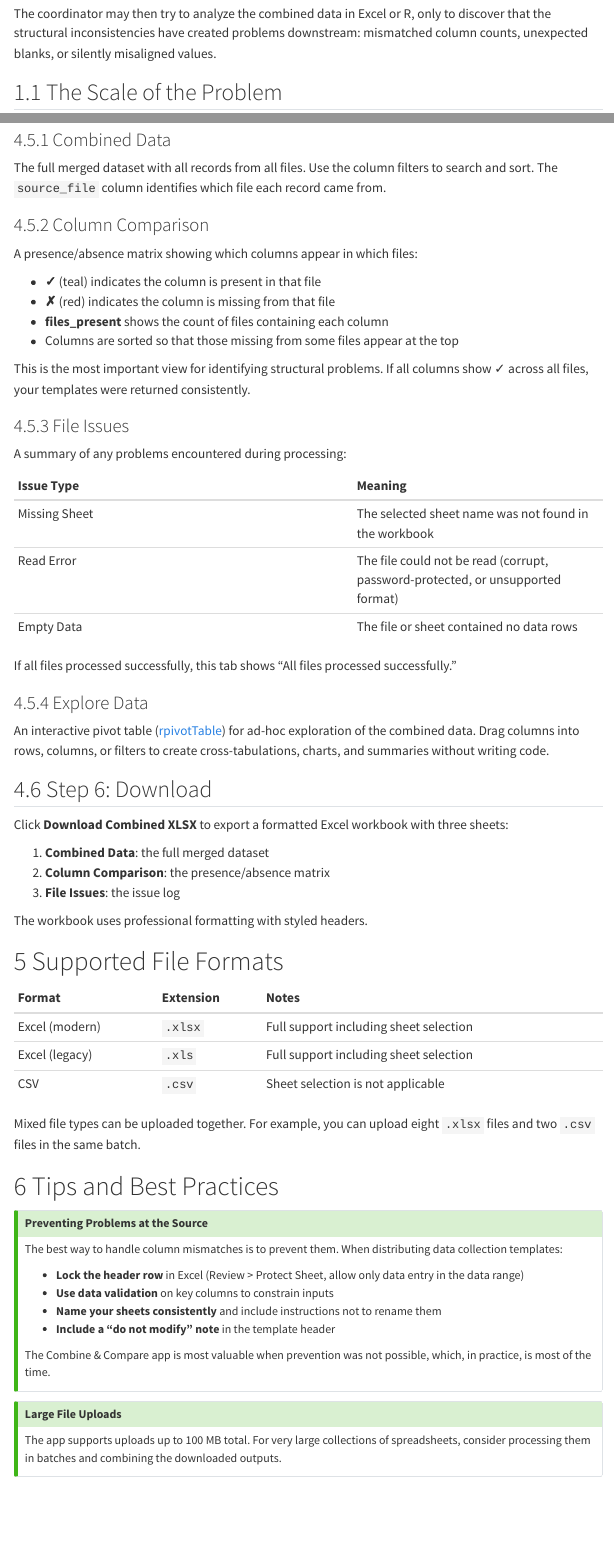
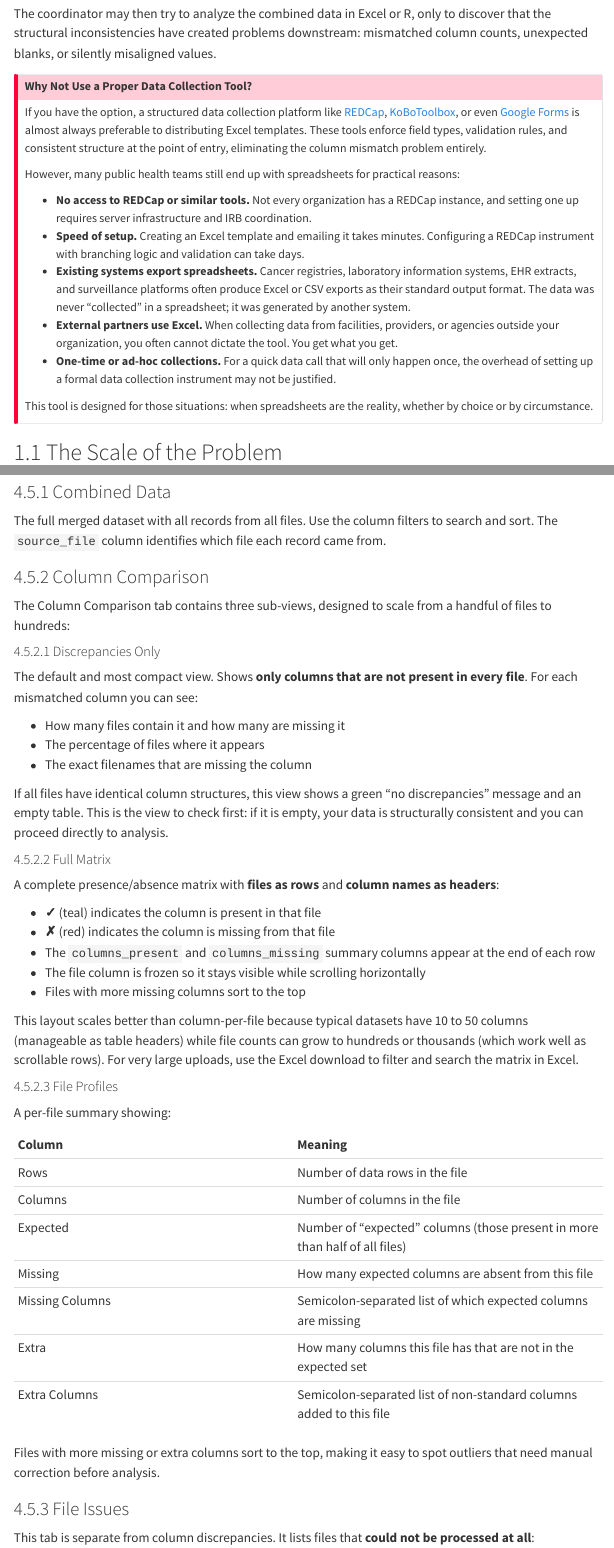
Before and after one commit to andre-inter-collab-llc/Public-Health-Automation-Clinic, a Quarto document (chapters/04a-combine-compare-spreadsheets.qmd): the page in a window 1100 px wide, from 490 px down, and a second part further down, joined at a grey line. Rendered offline with R 4.5, knitr and Pandoc in place of Quarto, with nearby package versions; folded parts are opened; menus at the side of the page are left out.

Commit message:
Enhance column comparison functionality: add discrepancy summary and file profiles views, improve documentation for clarity

```diff
--- a/apps/combine-and-compare-spreadsheets/app.R
+++ b/apps/combine-and-compare-spreadsheets/app.R
@@ -114,41 +114,138 @@
   })
 }
 
-#' Build a column comparison matrix across files
+#' Build a column comparison matrix (transposed: files as rows, columns as headers)
 #'
-#' Creates a presence/absence matrix showing which columns appear in which
-#' files, making structural differences immediately visible.
+#' Each row is a file, each column header is a column name from across all files.
+#' Cells contain check/cross marks. This orientation scales better with many files
+#' because columns (typically 10-50) stay manageable while rows grow with files.
 #'
 #' @param files_data Named list of data frames (name = filename)
-#' @return A tibble with column_name, one column per file (check/cross marks),
-#'         files_present count, and in_all_files flag
+#' @return A list with:
+#'   - matrix_df: the transposed presence/absence tibble
+#'   - all_columns: character vector of all column names across files
+#'   - n_total_files: total number of files
 build_column_matrix <- function(files_data) {
-  col_info <- imap_dfr(files_data, function(df, name) {
+  # Collect all unique column names (excluding source_file)
+  all_columns <- unique(unlist(lapply(files_data, function(df) {
+    setdiff(names(df), "source_file")
+  })))
+
+  # Build transposed matrix: one row per file
+  matrix_df <- imap_dfr(files_data, function(df, fname) {
+    file_cols <- setdiff(names(df), "source_file")
+    row <- setNames(
+      ifelse(all_columns %in% file_cols, "\u2713", "\u2717"),
+      all_columns
+    )
+    tibble(file = fname) %>% bind_cols(as_tibble_row(row))
+  })
+
+  # Add summary column: how many of the expected columns are present
+  matrix_df <- matrix_df %>%
+    mutate(
+      columns_present = rowSums(across(all_of(all_columns), ~ . == "\u2713")),
+      columns_expected = length(all_columns),
+      columns_missing = columns_expected - columns_present
+    )
+
+  list(
+    matrix_df = matrix_df,
+    all_columns = all_columns,
+    n_total_files = length(files_data)
+  )
+}
+
+#' Build a compact discrepancy summary
+#'
+#' Shows ONLY columns that are not present in every file (the mismatches).
+#' For each mismatched column, lists which files are missing it.
+#' This is the most compact view: if everything matches, it returns an empty table.
+#'
+#' @param files_data Named list of data frames
+#' @return A tibble with: column_name, files_present, files_missing_count,
+#'         files_missing (comma-separated names)
+build_discrepancy_summary <- function(files_data) {
+  all_files <- names(files_data)
+  n_total <- length(all_files)
+
+  col_info <- imap_dfr(files_data, function(df, fname) {
     tibble(
-      file = name,
+      file = fname,
       column_name = setdiff(names(df), "source_file")
     )
   })
 
-  matrix_df <- col_info %>%
-    mutate(present = "\u2713") %>%
-    pivot_wider(
-      names_from = file,
-      values_from = present,
-      values_fill = "\u2717"
-    )
-
-  file_cols <- setdiff(names(matrix_df), "column_name")
-
-  matrix_df <- matrix_df %>%
+  col_counts <- col_info %>%
+    group_by(column_name) %>%
+    summarise(
+      files_present = n(),
+      files_with_column = list(unique(file)),
+      .groups = "drop"
+    ) %>%
+    filter(files_present < n_total) %>%
     mutate(
-      files_present = rowSums(across(all_of(file_cols), ~ . == "\u2713")),
-      total_files = length(file_cols),
-      in_all_files = files_present == total_files
+      files_missing_count = n_total - files_present,
+      pct_files_present = round(100 * files_present / n_total, 1),
+      files_missing = sapply(files_with_column, function(present) {
+        missing <- setdiff(all_files, present)
+        paste(missing, collapse = "; ")
+      })
     ) %>%
+    select(column_name, files_present, files_missing_count,
+           pct_files_present, files_missing) %>%
     arrange(files_present, column_name)
 
-  matrix_df
+  col_counts
+}
+
+#' Build per-file structure profiles
+#'
+#' One row per file showing column count, row count, and which columns
+#' are missing or extra relative to the "expected" set (columns present
+#' in all other files).
+#'
+#' @param files_data Named list of data frames
+#' @return A tibble with file, n_rows, n_columns, n_missing, missing_columns,
+#'         n_extra, extra_columns
+build_file_profiles <- function(files_data) {
+  # "Expected" columns = those present in the majority of files (>50%)
+  all_files <- names(files_data)
+  n_total <- length(all_files)
+
+  col_info <- imap_dfr(files_data, function(df, fname) {
+    tibble(
+      file = fname,
+      column_name = setdiff(names(df), "source_file")
+    )
+  })
+
+  # Columns in >50% of files are "expected"
+  col_freq <- col_info %>%
+    group_by(column_name) %>%
+    summarise(n = n(), .groups = "drop")
+
+  expected_cols <- col_freq %>%
+    filter(n > n_total / 2) %>%
+    pull(column_name)
+
+  imap_dfr(files_data, function(df, fname) {
+    file_cols <- setdiff(names(df), "source_file")
+    missing <- setdiff(expected_cols, file_cols)
+    extra <- setdiff(file_cols, expected_cols)
+
+    tibble(
+      file = fname,
+      n_rows = nrow(df),
+      n_columns = length(file_cols),
+      n_expected = length(expected_cols),
+      n_missing = length(missing),
+      missing_columns = if (length(missing) > 0) paste(missing, collapse = "; ") else "",
+      n_extra = length(extra),
+      extra_columns = if (length(extra) > 0) paste(extra, collapse = "; ") else ""
+    )
+  }) %>%
+    arrange(desc(n_missing), desc(n_extra))
 }
 
 # --- UI Components ------------------------------------------------------------
@@ -404,3 +501,6 @@
           title = tags$span(icon("columns"), " Column Comparison"),
           div(
             class = "pt-2",
+
+            navset_pill(
+              id = "column_subtabs",
@@ -406,0 +511,7 @@
+                  class = "pt-3",
+                  p(
+                    class = "text-muted small mb-2",
+                    icon("filter"),
+                    " Shows only columns that are ",
+                    tags$strong("not present in every file"),
+                    ". If this table is empty, all files have identical column structures."
@@ -407,10 +527,11 @@
+                  class = "pt-3",
                   p(
                     class = "text-muted small mb-2",
                     icon("info-circle"),
-              " This matrix shows which columns appear in which files. ",
+                    " Each row is a file, each column header is a column name. ",
                     tags$span(style = paste0("color: ", brand$teal, "; font-weight: bold;"), "\u2713"),
-              " = column present, ",
+                    " = present, ",
                     tags$span(style = "color: #e74c3c; font-weight: bold;", "\u2717"),
-              " = column missing. Columns missing from some files are sorted to the top."
+                    " = missing. Files with more missing columns sort to the top."
                   ),
                   DTOutput("columnMatrix")
@@ -417,3 +544,15 @@
+                  class = "pt-3",
+                  p(
+                    class = "text-muted small mb-2",
+                    icon("info-circle"),
+                    " Per-file summary showing row/column counts, and which ",
+                    "expected columns are missing or which extra columns were added. ",
+                    "\"Expected\" columns are those present in the majority of files."
+                  ),
+                  DTOutput("fileProfilesTable")
+                )
+              )
+            )
           )
         ),
 
@@ -421,6 +560,22 @@
           title = tags$span(icon("triangle-exclamation"), " File Issues"),
           div(
             class = "pt-2",
+            p(
+              class = "text-muted small mb-2",
+              icon("info-circle"),
+              " Files that could ", tags$strong("not be processed"), " at all are listed here. ",
+              "This is separate from column discrepancies (which appear in the Column Comparison tab). ",
+              "Issue types:"
+            ),
+            tags$ul(
+              class = "small text-muted mb-3",
+              tags$li(tags$strong("Missing Sheet: ", style = "color: #e67e22;"),
+                      "The selected sheet name was not found in the workbook."),
+              tags$li(tags$strong("Read Error: ", style = "color: #e74c3c;"),
+                      "The file could not be read (corrupt, password-protected, or unsupported format)."),
+              tags$li(tags$strong("Empty Data: ", style = "color: #f39c12;"),
+                      "The file or sheet contained no data rows after the header.")
+            ),
             DTOutput("issuesTable")
           )
         ),
@@ -542,6 +697,11 @@
       tibble()
     }
 
-    # Build column comparison matrix
-    col_matrix <- if (length(successful_data) > 0) {
+    # Build column comparison views
+    col_result <- if (length(successful_data) > 0) {
       build_column_matrix(successful_data)
+    } else {
+      list(matrix_df = tibble(), all_columns = character(0), n_total_files = 0)
+    }
+
+    discrepancy <- if (length(successful_data) > 0) {
@@ -548,13 +713,11 @@
+    file_profiles <- if (length(successful_data) > 0) {
+      build_file_profiles(successful_data)
     } else {
       tibble()
     }
 
     # Summary of column issues
-    n_inconsistent <- if (nrow(col_matrix) > 0) {
-      sum(!col_matrix$in_all_files)
-    } else {
-      0
-    }
+    n_inconsistent <- nrow(discrepancy)
 
     # If no issues found, add an all-clear message
     if (nrow(issues) == 0) {
@@ -571,3 +735,4 @@
+      file_profiles = file_profiles,
       issues = issues,
       n_files = n_files,
       n_success = length(successful_data),
@@ -646,4 +811,8 @@
     )
   })
 
-  # --- Column comparison matrix ---
+  # --- Discrepancy summary (compact view) ---
+  output$discrepancySummaryInfo <- renderUI({
+    req(processed())
+    disc <- processed()$discrepancy
+    if (nrow(disc) == 0) {
@@ -649,0 +822,2 @@
+        tags$strong(" All files have identical column structures."),
+        " No discrepancies detected."
@@ -649,0 +830,21 @@
+        "are not present in every file."
+      )
+    }
+  })
+
+  output$discrepancyTable <- renderDT({
+    req(processed())
+    disc <- processed()$discrepancy
+    if (nrow(disc) == 0) return(NULL)
+
+    datatable(
+      disc,
+      filter = "top",
+      colnames = c(
+        "Column Name" = "column_name",
+        "Files Present" = "files_present",
+        "Files Missing" = "files_missing_count",
+        "% Present" = "pct_files_present",
+        "Missing From (files)" = "files_missing"
+      ),
+      options = list(
@@ -649,0 +854,2 @@
+        order = list(list(1, "asc")),
+        columnDefs = list(
@@ -649,0 +863 @@
+        "Files Missing",
@@ -649,0 +868 @@
+        "% Present",
@@ -650 +877,4 @@
   output$columnMatrix <- renderDT({
+    req(processed())
+    col_result <- processed()$col_result
+    req(nrow(col_result$matrix_df) > 0)
@@ -656,7 +882,7 @@
-      c("column_name", "files_present", "total_files", "in_all_files")
-    )
+    df <- col_result$matrix_df
+    data_cols <- col_result$all_columns
 
-    display_df <- df %>% select(-in_all_files, -total_files)
+    display_df <- df %>% select(file, all_of(data_cols), columns_present, columns_missing)
 
     datatable(
       display_df,
@@ -667,3 +893,4 @@
         scrollX = TRUE,
+        fixedColumns = list(leftColumns = 1),
         order = list(list(ncol(display_df) - 1, "asc"))
       ),
@@ -671,3 +899,4 @@
       rownames = FALSE
     ) %>%
       formatStyle(
+        columns = data_cols,
@@ -680,4 +908,4 @@
         textAlign = "center"
       ) %>%
       formatStyle(
-        "files_present",
+        "columns_missing",
@@ -687,0 +919,21 @@
+    req(processed(), nrow(processed()$file_profiles) > 0)
+
+    datatable(
+      processed()$file_profiles,
+      filter = "top",
+      colnames = c(
+        "File" = "file",
+        "Rows" = "n_rows",
+        "Columns" = "n_columns",
+        "Expected" = "n_expected",
+        "Missing" = "n_missing",
+        "Missing Columns" = "missing_columns",
+        "Extra" = "n_extra",
+        "Extra Columns" = "extra_columns"
+      ),
+      options = list(
+        pageLength = 50,
+        autoWidth = TRUE,
+        scrollX = TRUE,
+        order = list(list(4, "desc")),
+        columnDefs = list(
@@ -687,0 +947 @@
+        "Missing",
@@ -688,3 +952,6 @@
+        "Extra",
+        color = styleInterval(c(0), c(brand$teal, "#e67e22")),
+        fontWeight = "bold"
       )
   })
 
@@ -745,12 +1012,19 @@
     content = function(file) {
       req(processed())
 
-      col_matrix_export <- processed()$col_matrix %>%
-        select(-in_all_files)
+      # Prepare all analysis sheets for export
+      col_matrix_export <- processed()$col_result$matrix_df %>%
+        select(-columns_expected)
+
+      discrepancy_export <- processed()$discrepancy
+      profiles_export <- processed()$file_profiles
 
       sheets_list <- list(
         "Combined Data" = processed()$combined,
-        "Column Comparison" = col_matrix_export,
+        "Discrepancies" = if (nrow(discrepancy_export) > 0) discrepancy_export
+                          else tibble(status = "All files have identical column structures"),
+        "Column Matrix" = col_matrix_export,
+        "File Profiles" = profiles_export,
         "File Issues" = processed()$issues
       )
 
--- a/chapters/04a-combine-compare-spreadsheets.qmd
+++ b/chapters/04a-combine-compare-spreadsheets.qmd
@@ -14,6 +14,20 @@
 - **Manual merging is tedious and error-prone.** Copy-pasting rows from ten spreadsheets into a master file can take hours and risks misaligned columns, dropped records, or duplicated data.
 
 The coordinator may then try to analyze the combined data in Excel or R, only to discover that the structural inconsistencies have created problems downstream: mismatched column counts, unexpected blanks, or silently misaligned values.
+
+::: {.callout-important title="Why Not Use a Proper Data Collection Tool?"}
+If you have the option, a structured data collection platform like [REDCap](https://www.project-redcap.org/){target="_blank"}, [KoBoToolbox](https://www.kobotoolbox.org/){target="_blank"}, or even [Google Forms](https://www.google.com/forms/about/){target="_blank"} is almost always preferable to distributing Excel templates. These tools enforce field types, validation rules, and consistent structure at the point of entry, eliminating the column mismatch problem entirely.
+
+However, many public health teams still end up with spreadsheets for practical reasons:
+
+- **No access to REDCap or similar tools.** Not every organization has a REDCap instance, and setting one up requires server infrastructure and IRB coordination.
+- **Speed of setup.** Creating an Excel template and emailing it takes minutes. Configuring a REDCap instrument with branching logic and validation can take days.
+- **Existing systems export spreadsheets.** Cancer registries, laboratory information systems, EHR extracts, and surveillance platforms often produce Excel or CSV exports as their standard output format. The data was never "collected" in a spreadsheet; it was generated by another system.
+- **External partners use Excel.** When collecting data from facilities, providers, or agencies outside your organization, you often cannot dictate the tool. You get what you get.
+- **One-time or ad-hoc collections.** For a quick data call that will only happen once, the overhead of setting up a formal data collection instrument may not be justified.
+
+This tool is designed for those situations: when spreadsheets are the reality, whether by choice or by circumstance.
+:::
 
 ## The Scale of the Problem
 
@@ -145,26 +159,57 @@
 
 ### Column Comparison
 
-A presence/absence matrix showing which columns appear in which files:
+The Column Comparison tab contains three sub-views, designed to scale from a handful of files to hundreds:
+
+#### Discrepancies Only
+
+The default and most compact view. Shows **only columns that are not present in every file**. For each mismatched column you can see:
+
+- How many files contain it and how many are missing it
+- The percentage of files where it appears
+- The exact filenames that are missing the column
+
+If all files have identical column structures, this view shows a green "no discrepancies" message and an empty table. This is the view to check first: if it is empty, your data is structurally consistent and you can proceed directly to analysis.
+
+#### Full Matrix
+
+A complete presence/absence matrix with **files as rows** and **column names as headers**:
 
 - **✓** (teal) indicates the column is present in that file
 - **✗** (red) indicates the column is missing from that file
-- **files_present** shows the count of files containing each column
-- Columns are sorted so that those missing from some files appear at the top
+- The `columns_present` and `columns_missing` summary columns appear at the end of each row
+- The file column is frozen so it stays visible while scrolling horizontally
+- Files with more missing columns sort to the top
 
-This is the most important view for identifying structural problems. If all columns show ✓ across all files, your templates were returned consistently.
+This layout scales better than column-per-file because typical datasets have 10 to 50 columns (manageable as table headers) while file counts can grow to hundreds or thousands (which work well as scrollable rows). For very large uploads, use the Excel download to filter and search the matrix in Excel.
+
+#### File Profiles
+
+A per-file summary showing:
+
+| Column | Meaning |
+|:-------|:--------|
+| Rows | Number of data rows in the file |
+| Columns | Number of columns in the file |
+| Expected | Number of "expected" columns (those present in more than half of all files) |
+| Missing | How many expected columns are absent from this file |
+| Missing Columns | Semicolon-separated list of which expected columns are missing |
+| Extra | How many columns this file has that are not in the expected set |
+| Extra Columns | Semicolon-separated list of non-standard columns added to this file |
+
+Files with more missing or extra columns sort to the top, making it easy to spot outliers that need manual correction before analysis.
 
 ### File Issues
 
-A summary of any problems encountered during processing:
+This tab is separate from column discrepancies. It lists files that **could not be processed at all**:
 
 | Issue Type | Meaning |
 |:-----------|:--------|
 | Missing Sheet | The selected sheet name was not found in the workbook |
 | Read Error | The file could not be read (corrupt, password-protected, or unsupported format) |
-| Empty Data | The file or sheet contained no data rows |
+| Empty Data | The file or sheet contained no data rows after the header |
 
-If all files processed successfully, this tab shows "All files processed successfully."
+If all files processed successfully, this tab shows "All files processed successfully." Files listed here are excluded from the combined dataset and from the column comparison.
 
 ### Explore Data
 
@@ -172,8 +217,6 @@
 
 ## Step 6: Download
 
-Click **Download Combined XLSX** to export a formatted Excel workbook with three sheets:
+Click **Download Combined XLSX** to export a formatted Excel workbook with five sheets:
 
 1. **Combined Data**: the full merged dataset
-2. **Column Comparison**: the presence/absence matrix
-3. **File Issues**: the issue log
@@ -180,5 +227,5 @@
 
-The workbook uses professional formatting with styled headers.
+The workbook uses professional formatting with styled headers. The **Discrepancies** and **File Profiles** sheets are particularly useful for filtering and searching in Excel when dealing with hundreds of files.
 
 # Supported File Formats
 
```
Also changed, not shown: apps/combine-and-compare-spreadsheets/app.R (92 more changed lines), chapters/04a-combine-compare-spreadsheets.qmd (4 more changed lines). Lines whose indentation alone changed are shown as unchanged.
